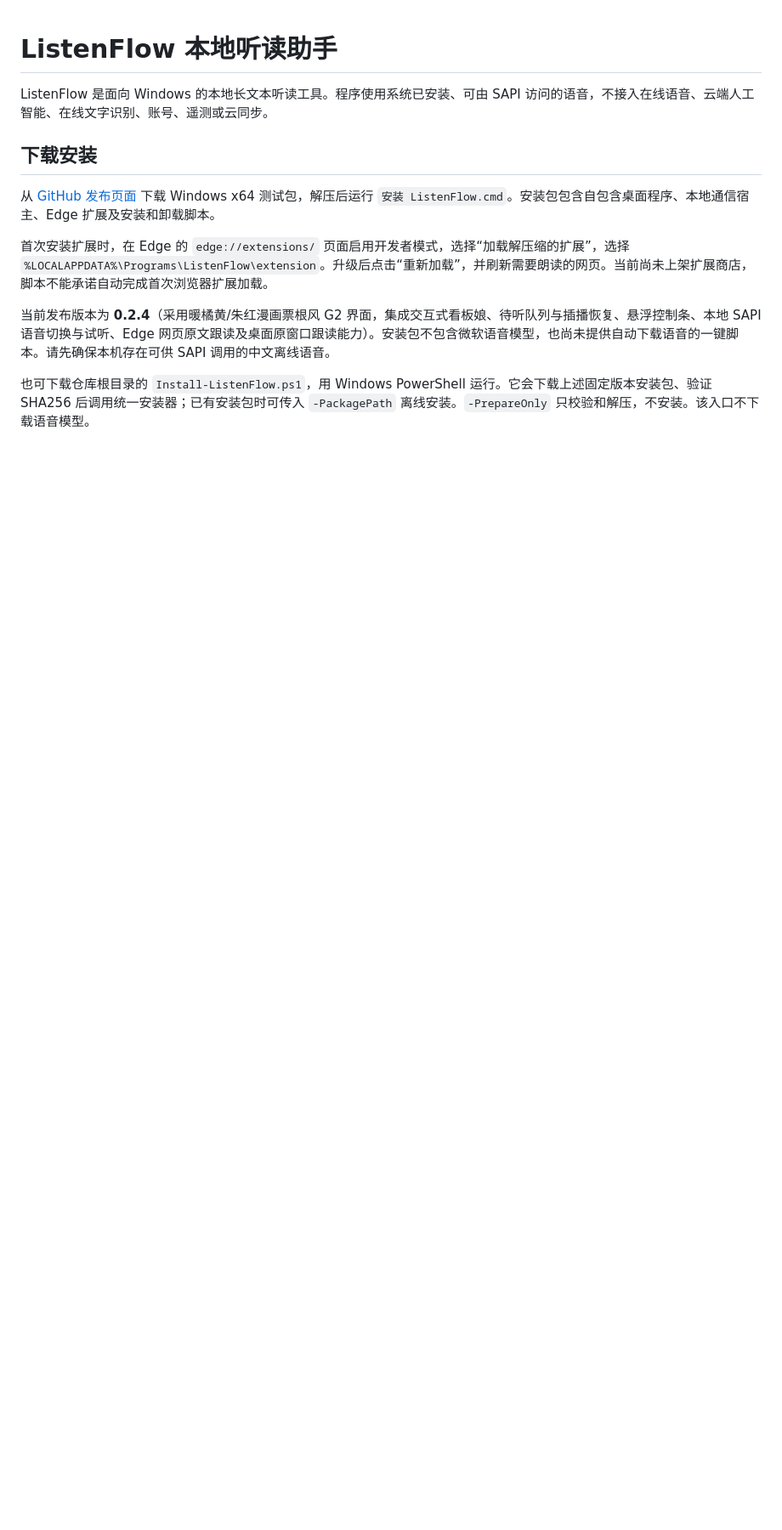
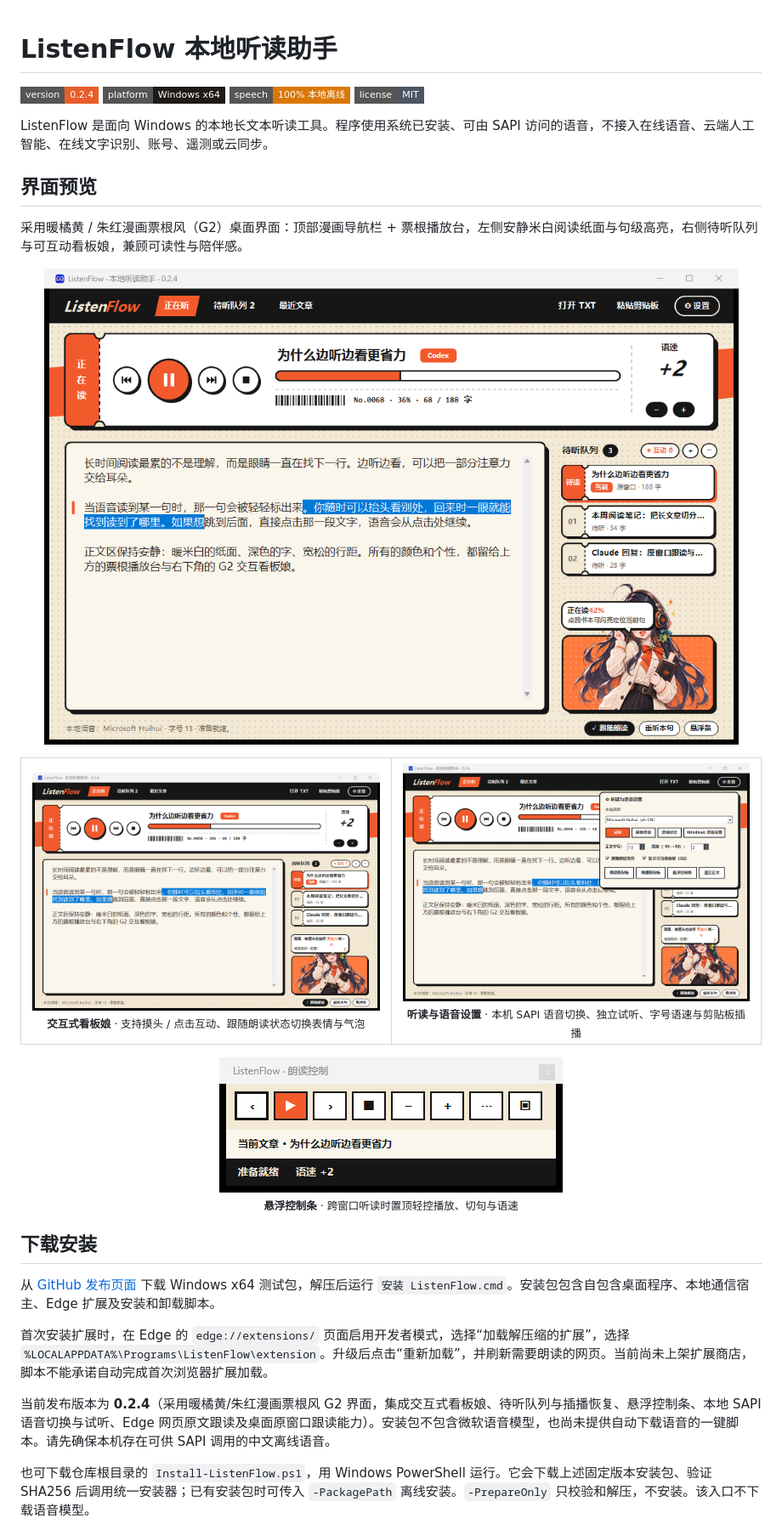
Before and after one commit to fzbsfs/ListenFlow, a Markdown page: README.md, the part around the change. Shown at 85% size. Drawn GitHub-style; pictures changed too: docs/images/ui-floating-bar.png (added), docs/images/ui-main-playing.png (added), docs/images/ui-mascot-interact.png (added); badges without logos; blank space fills up the shorter version.

Commit message:
在 README 补充 0.2.4 G2 界面样式预览图

```diff
--- a/README.md
+++ b/README.md
@@ -1,6 +1,37 @@
 # ListenFlow 本地听读助手
 
+![Version](https://img.shields.io/badge/version-0.2.4-E85D2A?style=flat-square)
+![Platform](https://img.shields.io/badge/platform-Windows%20x64-1E1A18?style=flat-square)
+![Offline](https://img.shields.io/badge/speech-100%25%20本地离线-D97706?style=flat-square)
+![License](https://img.shields.io/badge/license-MIT-4B5563?style=flat-square)
+
 ListenFlow 是面向 Windows 的本地长文本听读工具。程序使用系统已安装、可由 SAPI 访问的语音，不接入在线语音、云端人工智能、在线文字识别、账号、遥测或云同步。
+
+## 界面预览
+
+采用暖橘黄 / 朱红漫画票根风（G2）桌面界面：顶部漫画导航栏 + 票根播放台，左侧安静米白阅读纸面与句级高亮，右侧待听队列与可互动看板娘，兼顾可读性与陪伴感。
+
+<p align="center">
+  <img src="docs/images/ui-main-playing.png" alt="ListenFlow 0.2.4 主界面（G2 漫画票根风与交互看板娘）" width="920" />
+</p>
+
+<table>
+  <tr>
+    <td width="50%" align="center">
+      <img src="docs/images/ui-mascot-interact.png" alt="交互式看板娘摸头与气泡反馈" width="100%" /><br />
+      <sub><b>交互式看板娘</b> · 支持摸头 / 点击互动、跟随朗读状态切换表情与气泡</sub>
+    </td>
+    <td width="50%" align="center">
+      <img src="docs/images/ui-settings-voice.png" alt="听读与本地语音设置弹层" width="100%" /><br />
+      <sub><b>听读与语音设置</b> · 本机 SAPI 语音切换、独立试听、字号语速与剪贴板插播</sub>
+    </td>
+  </tr>
+</table>
+
+<p align="center">
+  <img src="docs/images/ui-floating-bar.png" alt="漫画风悬浮控制条" width="404" /><br />
+  <sub><b>悬浮控制条</b> · 跨窗口听读时置顶轻控播放、切句与语速</sub>
+</p>
 
 ## 下载安装
 
```
